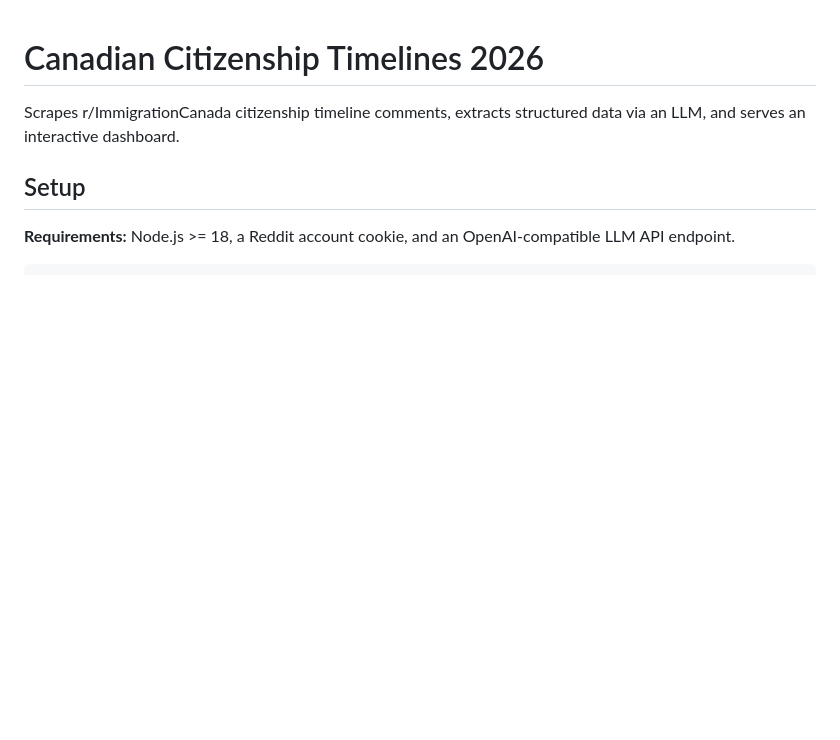
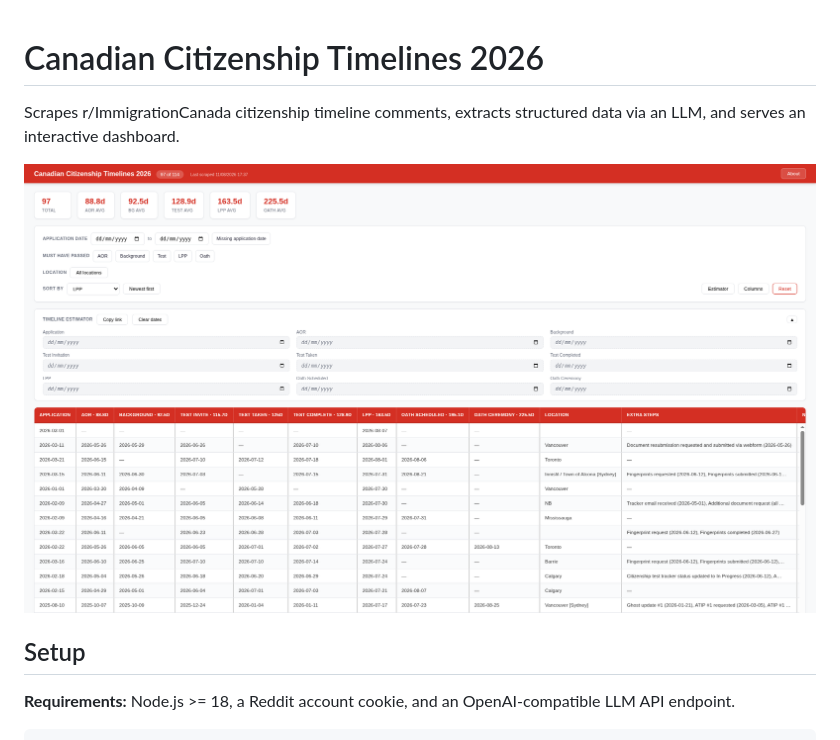
Before and after one commit to ImranR98/canadian-citizenship-timelines-2026, a Markdown page: README.md, the part around the change. GitHub-like rendering; pictures changed too: screenshot.png (added); blank space fills up the shorter version.

Commit message:
Added screenshot to README

```diff
--- a/README.md
+++ b/README.md
@@ -1,6 +1,8 @@
 # Canadian Citizenship Timelines 2026
 
 Scrapes r/ImmigrationCanada citizenship timeline comments, extracts structured data via an LLM, and serves an interactive dashboard.
+
+![Screenshot](./screenshot.png)
 
 ## Setup
 
```
